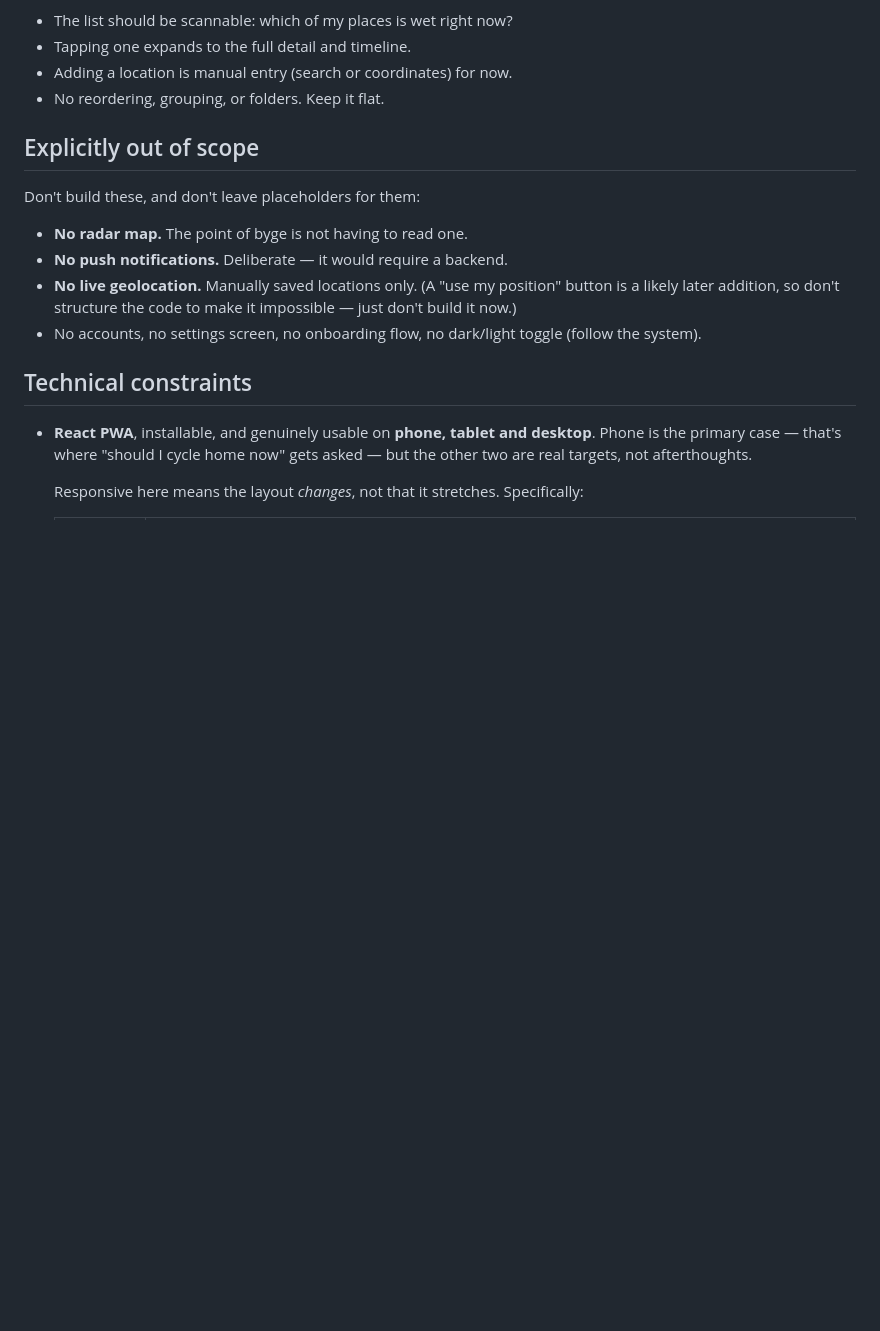
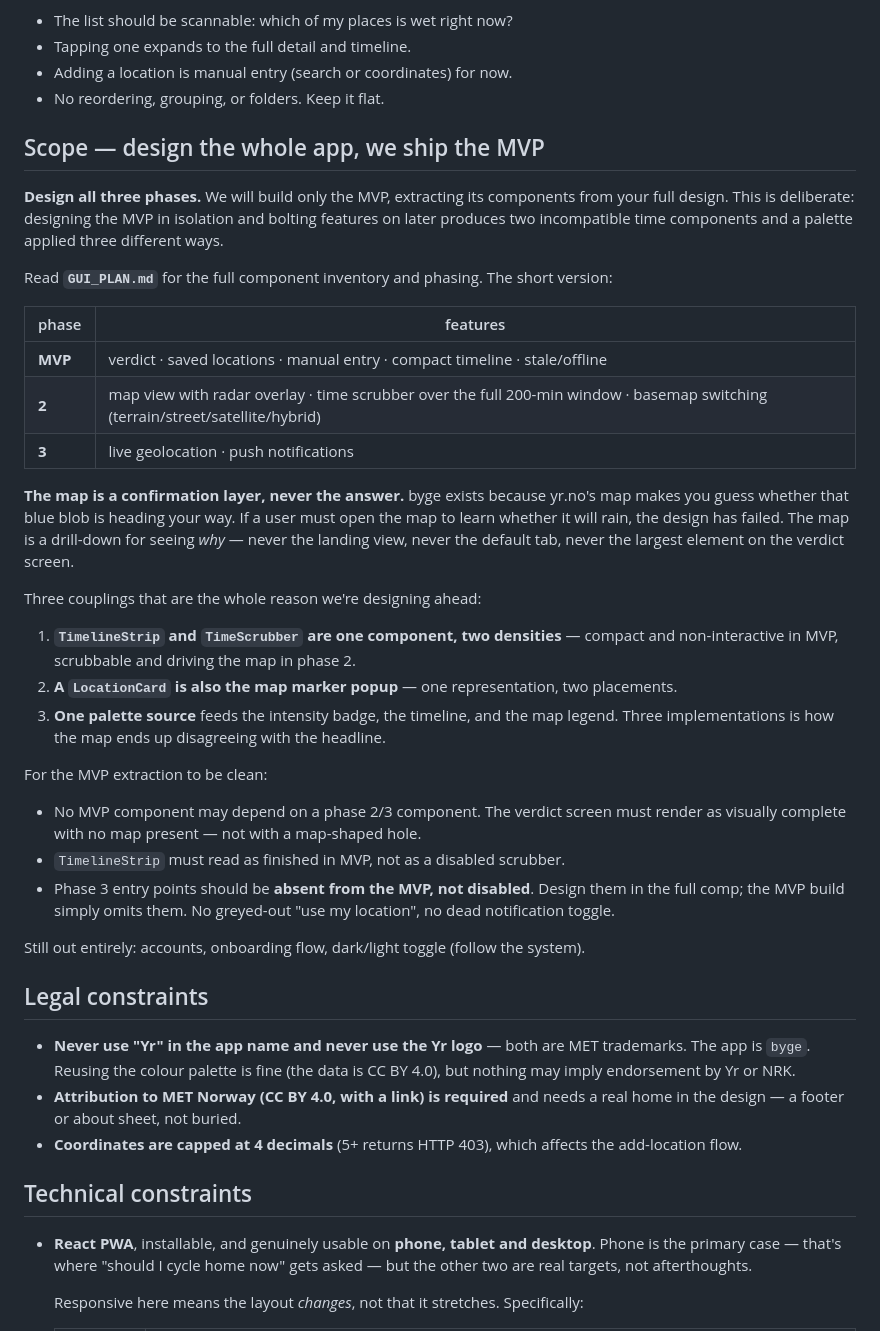
Before and after one commit to deviationist/byge, a Markdown page: DESIGN_PROMPT.md, the part around the change. Drawn GitHub-style; blank space fills up the shorter version.

```diff
--- a/DESIGN_PROMPT.md
+++ b/DESIGN_PROMPT.md
@@ -134,17 +134,59 @@ parallel and render as a list, each showing its own verdict.
 - Adding a location is manual entry (search or coordinates) for now.
 - No reordering, grouping, or folders. Keep it flat.
 
-## Explicitly out of scope
+## Scope — design the whole app, we ship the MVP
 
-Don't build these, and don't leave placeholders for them:
+**Design all three phases.** We will build only the MVP, extracting its
+components from your full design. This is deliberate: designing the MVP in
+isolation and bolting features on later produces two incompatible time
+components and a palette applied three different ways.
 
-- **No radar map.** The point of byge is not having to read one.
-- **No push notifications.** Deliberate — it would require a backend.
-- **No live geolocation.** Manually saved locations only. (A "use my position"
-  button is a likely later addition, so don't structure the code to make it
-  impossible — just don't build it now.)
-- No accounts, no settings screen, no onboarding flow, no dark/light toggle
-  (follow the system).
+Read **`GUI_PLAN.md`** for the full component inventory and phasing. The short
+version:
+
+| phase | features |
+|---|---|
+| **MVP** | verdict · saved locations · manual entry · compact timeline · stale/offline |
+| **2** | map view with radar overlay · time scrubber over the full 200-min window · basemap switching (terrain/street/satellite/hybrid) |
+| **3** | live geolocation · push notifications |
+
+**The map is a confirmation layer, never the answer.** byge exists because
+yr.no's map makes you guess whether that blue blob is heading your way. If a user
+must open the map to learn whether it will rain, the design has failed. The map
+is a drill-down for seeing *why* — never the landing view, never the default tab,
+never the largest element on the verdict screen.
+
+Three couplings that are the whole reason we're designing ahead:
+
+1. **`TimelineStrip` and `TimeScrubber` are one component, two densities** —
+   compact and non-interactive in MVP, scrubbable and driving the map in phase 2.
+2. **A `LocationCard` is also the map marker popup** — one representation, two
+   placements.
+3. **One palette source** feeds the intensity badge, the timeline, and the map
+   legend. Three implementations is how the map ends up disagreeing with the
+   headline.
+
+For the MVP extraction to be clean:
+
+- No MVP component may depend on a phase 2/3 component. The verdict screen must
+  render as visually complete with no map present — not with a map-shaped hole.
+- `TimelineStrip` must read as finished in MVP, not as a disabled scrubber.
+- Phase 3 entry points should be **absent from the MVP, not disabled**. Design
+  them in the full comp; the MVP build simply omits them. No greyed-out "use my
+  location", no dead notification toggle.
+
+Still out entirely: accounts, onboarding flow, dark/light toggle (follow the
+system).
+
+## Legal constraints
+
+- **Never use "Yr" in the app name and never use the Yr logo** — both are MET
+  trademarks. The app is `byge`. Reusing the colour palette is fine (the data is
+  CC BY 4.0), but nothing may imply endorsement by Yr or NRK.
+- **Attribution to MET Norway (CC BY 4.0, with a link) is required** and needs a
+  real home in the design — a footer or about sheet, not buried.
+- **Coordinates are capped at 4 decimals** (5+ returns HTTP 403), which affects
+  the add-location flow.
 
 ## Technical constraints
 
```
Also changed, not shown: GUI_PLAN.md (added, +171 -0 lines).
